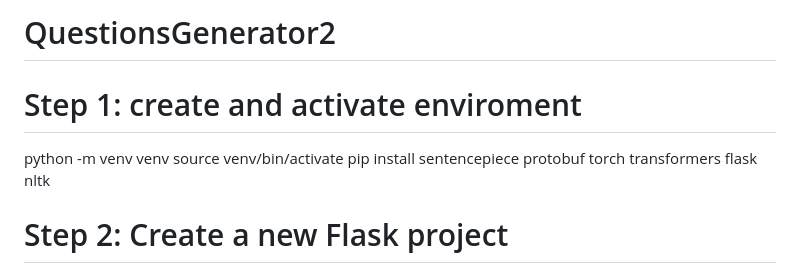
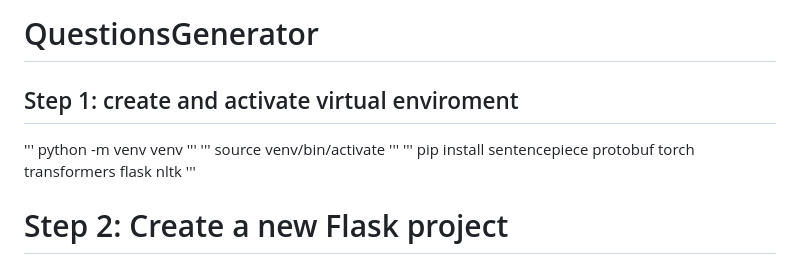
Before and after one commit to nuvem42/QuestionsGenerator2, a Markdown page: README.md, the part around the change. GitHub-like rendering.

```diff
--- a/README.md
+++ b/README.md
@@ -1,11 +1,16 @@
-# QuestionsGenerator2
+# QuestionsGenerator
 
 
-# Step 1: create and activate enviroment
+## Step 1: create and activate virtual enviroment
+'''
 python -m venv venv
+'''
+'''
 source venv/bin/activate
+'''
+'''
 pip install sentencepiece protobuf torch transformers flask nltk
-
+'''
 
 # Step 2: Create a new Flask project
 
```
